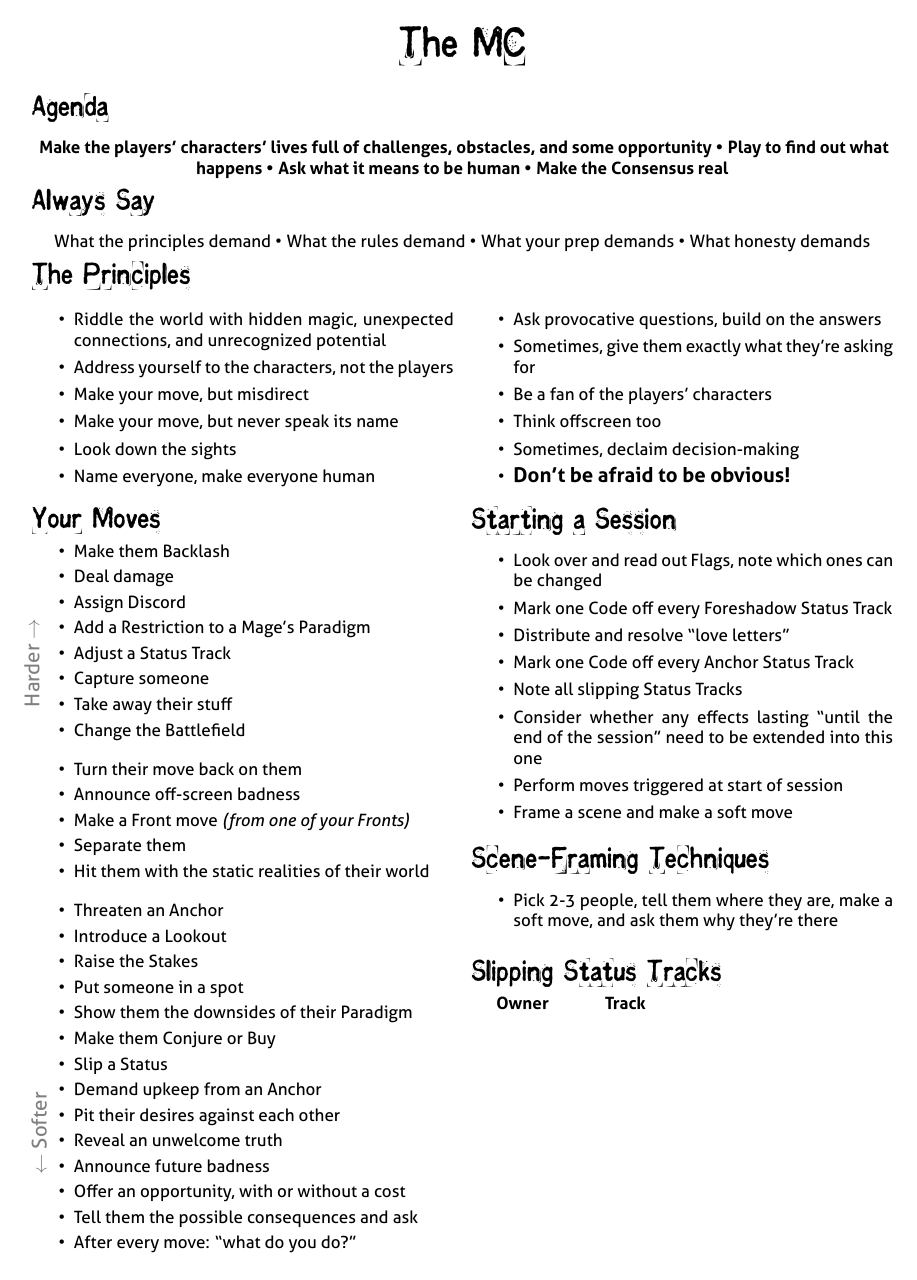
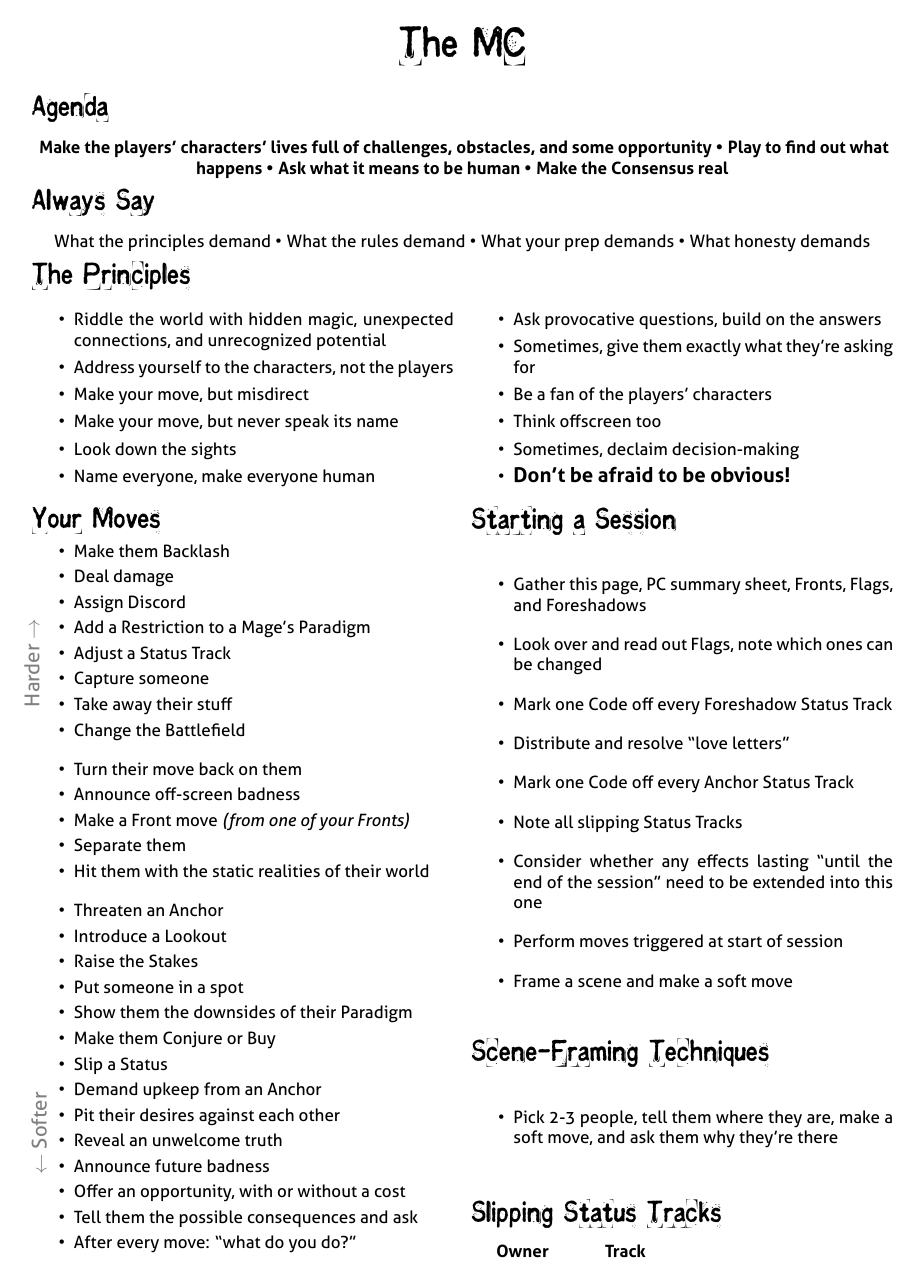
Before and after one commit to epw/consensus, a LaTeX document (mcsheet.tex): the whole page. Compiled offline with XeLaTeX.

Commit message:
Added inventory to starting session

```diff
--- a/mcsheet.tex
+++ b/mcsheet.tex
@@ -129,6 +129,8 @@ What honesty demands
 
 \SECTION{Starting a Session}
 \begin{itemize}
+\item Gather this page, PC summary sheet, Fronts, Flags, and
+  Foreshadows
 \item Look over and read out Flags, note which ones can be changed
 \item Mark one Code off every Foreshadow Status Track
 \item Distribute and resolve ``love letters''
```
Also changed, not shown: mcsheet.pdf.
